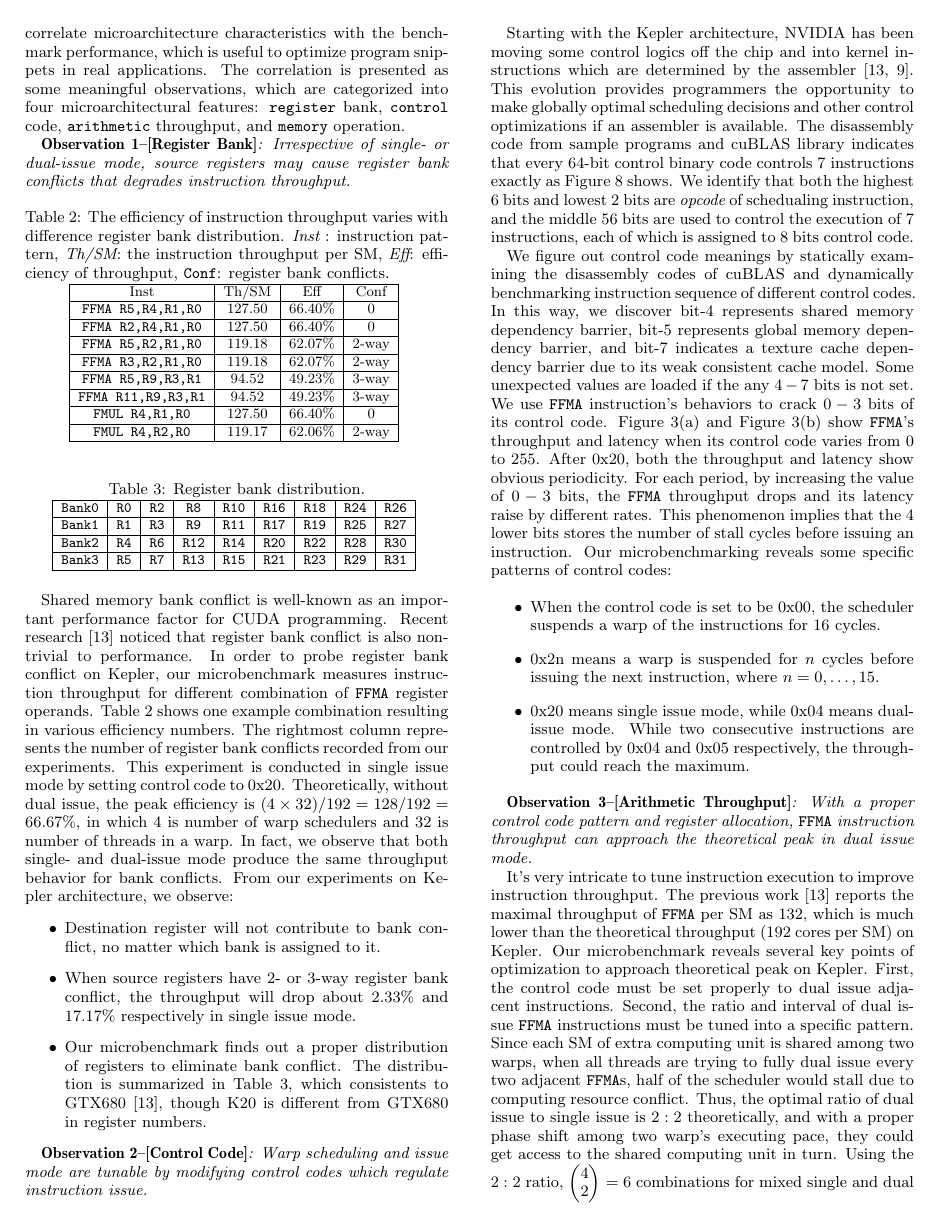
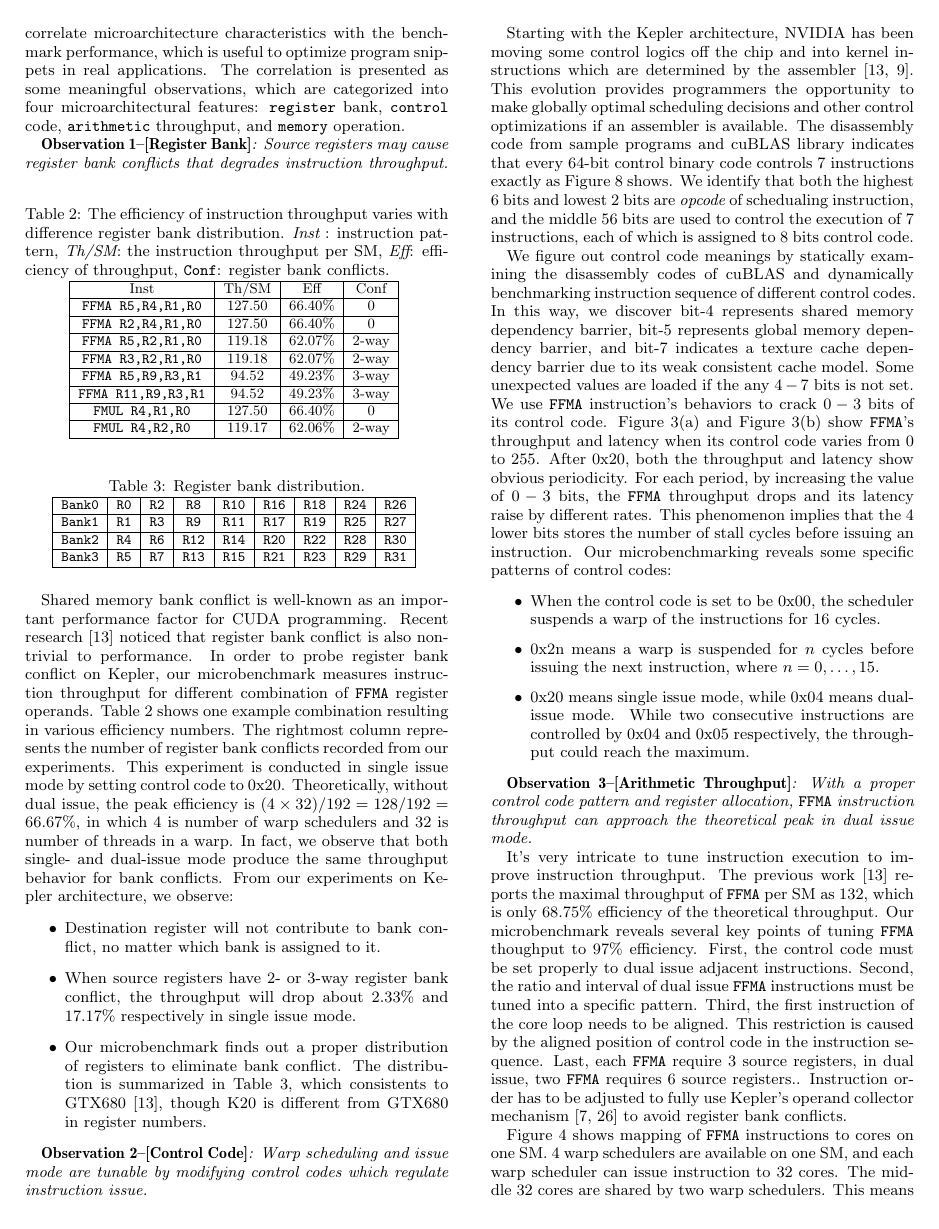
Before and after one commit to fruitfly1026/SGEMM, a LaTeX paper (sgemm.tex, which reads text/benchmark.tex): page 5 of 12. Compiled offline with pdfLaTeX.

Commit message:
Added figure explaination of warp scheduler

```diff
--- a/text/benchmark.tex
+++ b/text/benchmark.tex
@@ -51,7 +51,7 @@ control} code,  {\tt arithmetic} throughput, and {\tt memory} operation.
 
 
 {\em {\bf Observation 1--[Register Bank]}:
-Irrespective of single- or dual-issue mode, source registers may cause register bank conflicts that degrades instruction throughput.}
+Source registers may cause register bank conflicts that degrades instruction throughput.}
 \begin{table}[htbp]
     \caption{The efficiency of instruction throughput varies with difference register bank distribution. {\it Inst} :
 instruction pattern, {\it Th/SM}: the instruction throughput per SM, {\it Eff}: efficiency of throughput, {\tt Conf}: register bank conflicts.}
@@ -184,20 +184,16 @@ With a proper control code pattern and register allocation, {\tt FFMA}
 instruction throughput can approach the theoretical peak in dual issue mode.}
 
 It's very intricate to tune instruction execution to improve instruction throughput. The previous work~\cite{lai}
-reports the maximal throughput of {\tt FFMA} per SM as $132$, which is much lower than the theoretical throughput ($192$
-cores per SM) on Kepler.
-Our microbenchmark reveals several key points of optimization to approach theoretical peak on Kepler.
-First, the control code must be set properly to dual issue adjacent instructions. Second, the ratio and interval of
-dual issue {\tt FFMA} instructions must be tuned into a specific pattern.
-Since each SM of extra computing unit is shared among two warps, when all threads are trying to fully dual issue every
-two adjacent {\tt FFMA}s, half of the
-scheduler would stall due to computing resource conflict.
-Thus, the optimal ratio of dual issue to single issue is $2:2$ theoretically, and
-with a proper phase shift among two warp's executing pace, they could get access to the shared computing unit in turn. %\jled{not clear}
-Using the $2:2$ ratio, \( \begin{pmatrix} 4 \\ 2 \end{pmatrix} \) $=6$ combinations for mixed single  and dual issue pattern inside a $7$ instructions scheduling block (Figure~\ref{fig:control_code}(\subref{fig:control_pattern})).
-We choose the best {\tt SDDS} pattern in our SGEMM implementation.
+reports the maximal throughput of {\tt FFMA} per SM as $132$, which is only $68.75\%$ efficiency of the theoretical
+throughput. Our microbenchmark reveals several key points of tuning {\tt FFMA} thoughput to $97\%$ efficiency.
+First, the control code must be set properly to dual issue adjacent instructions.
+Second, the ratio and interval of dual issue {\tt FFMA} instructions must be tuned into a specific pattern.
 Third, the first instruction of the core loop needs to be aligned. This restriction is
 caused by the aligned position of control code in the instruction sequence.
-Last, each {\tt FFMA} require $3$ source registers, in dual issue, two {\tt FFMA} requires $6$ source registers.  %\jled{Where is 6 from? Table~\ref{tab:reg}, right?}.
+Last, each {\tt FFMA} require $3$ source registers, in dual issue, two {\tt FFMA} requires $6$ source registers..
 Instruction order has to be adjusted to fully use Kepler's operand collector mechanism~\cite{collector,tarjan2012policy}
 to avoid register bank conflicts.
+
+Figure~\ref{fig:warp} shows mapping of {\tt FFMA} instructions to cores on one SM. $4$ warp schedulers are available on
+one SM, and each warp scheduler can issue instruction to $32$ cores. The middle $32$ cores are shared by two warp
+schedulers. This means two warp schedulers must use the shared cores alternately to avoid resource conflicts.
```
Also changed, not shown: text/benchmark.tex (7 more changed lines).
